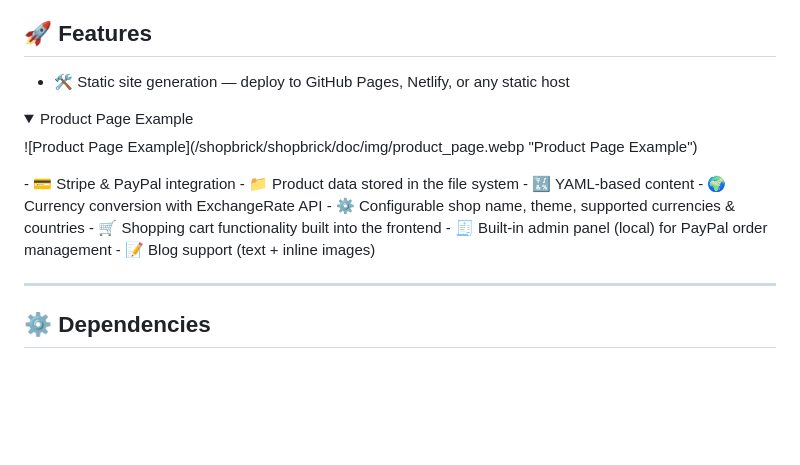
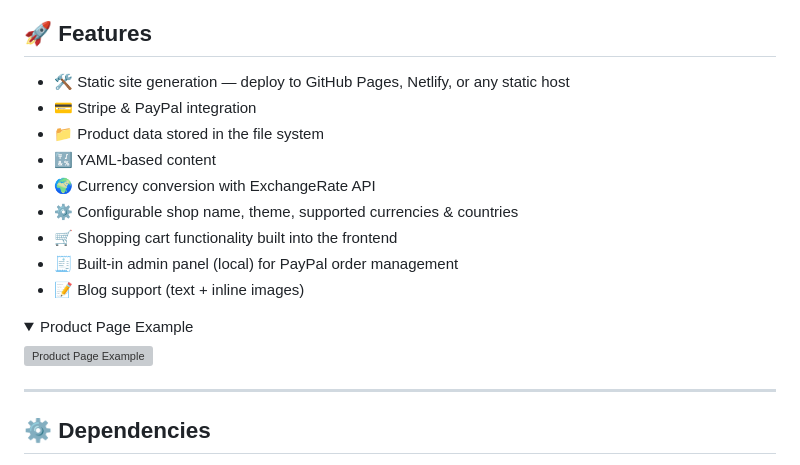
Before and after one commit to shopbrick/shopbrick, a Markdown page: README.md, the part around one of its changes. Drawn GitHub-style; folded sections open; blank space fills up the shorter version; grey boxes are pictures that could not be loaded.

Commit message:
Fix README image URLs

```diff
--- a/README.md
+++ b/README.md
@@ -8,10 +8,6 @@ Receive your orders directly via **Stripe** or **PayPal**, and manage everything
 ## 🚀 Features
 
 - 🛠️ Static site generation — deploy to GitHub Pages, Netlify, or any static host
-<details>
-  <summary>Product Page Example</summary>
-  ![Product Page Example](/shopbrick/shopbrick/doc/img/product_page.webp "Product Page Example")
-</details>
 - 💳 Stripe & PayPal integration
 - 📁 Product data stored in the file system
 - 🔣 YAML-based content
@@ -20,6 +16,13 @@ Receive your orders directly via **Stripe** or **PayPal**, and manage everything
 - 🛒 Shopping cart functionality built into the frontend
 - 🧾 Built-in admin panel (local) for PayPal order management
 - 📝 Blog support (text + inline images)
+
+<details>
+  <summary>Product Page Example</summary>
+  <p>
+    <img src="https://raw.githubusercontent.com/shopbrick/shopbrick/main/doc/img/product_page.webp" alt="Product Page Example" />
+  </p>
+</details>
 
 ---
 
```
Also changed, not shown: other parts of README.md (+1 -1 lines).
